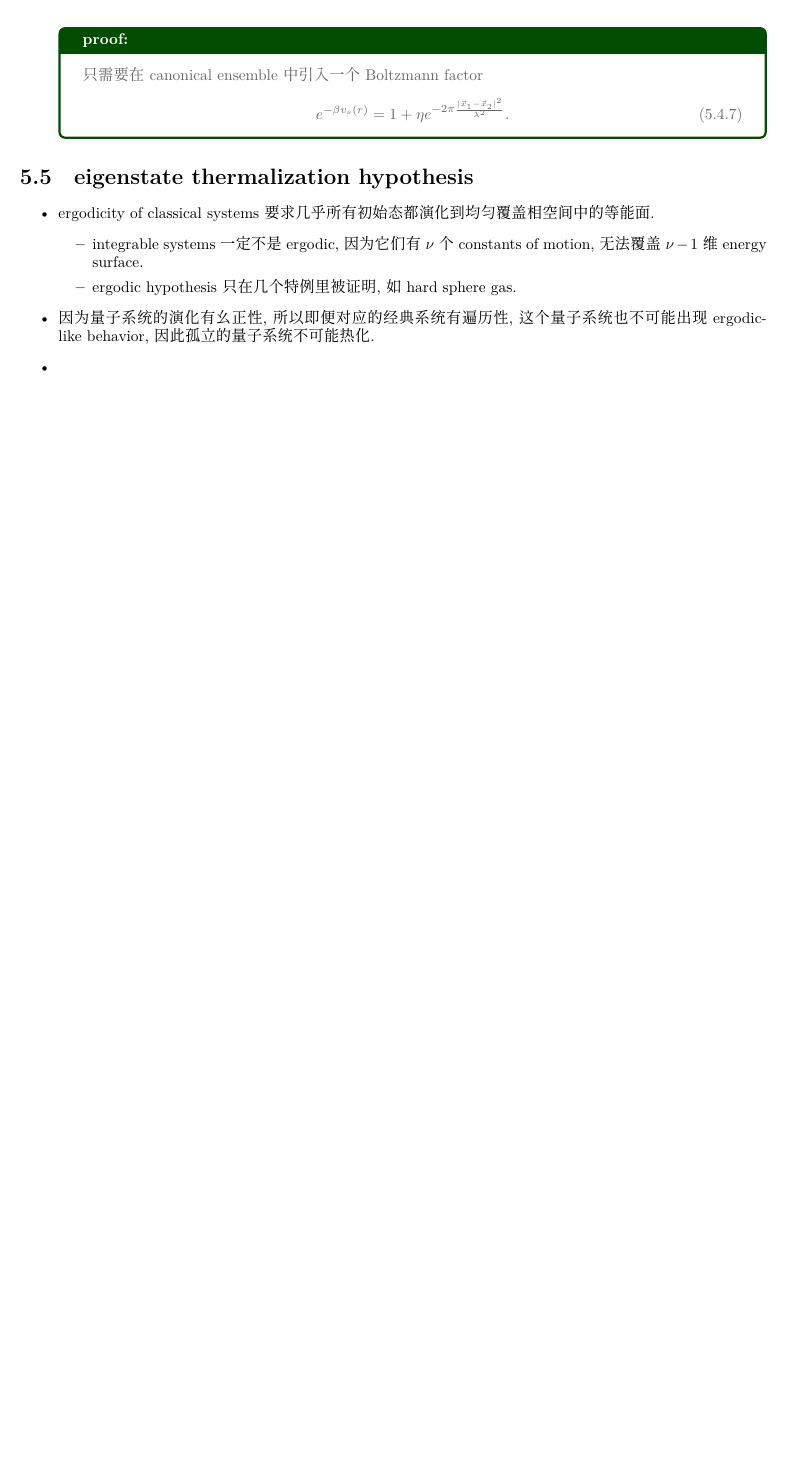
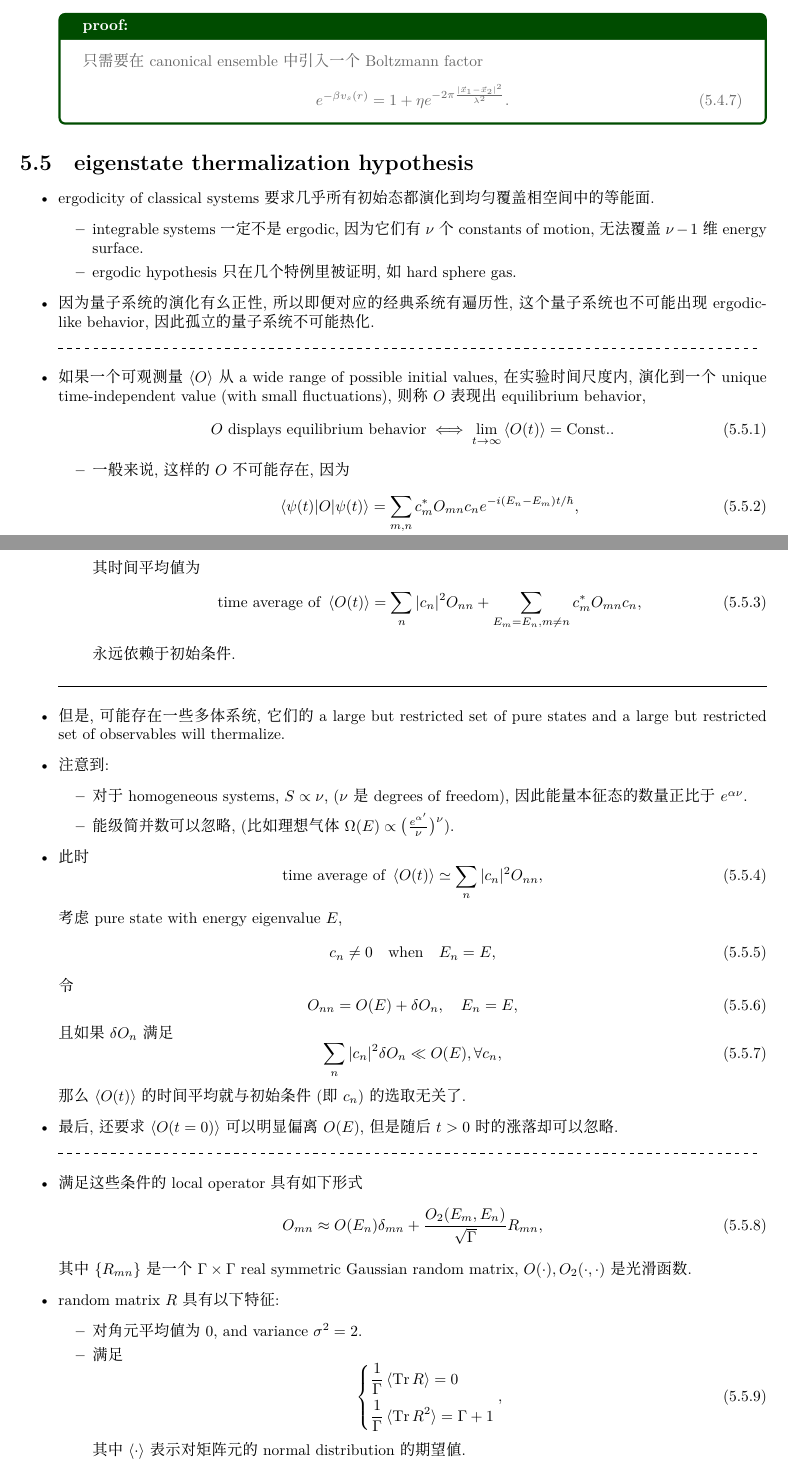
Before and after one commit to siyang03/my-note---Statistical-Field-Theory, a LaTeX thesis (Statistical Mechanics review/Statistical Mechanics.tex, which reads Statistical Mechanics review/chapters/formulation of quantum statistics.tex): part of page 28 of 30 before the commit and two parts of pages 28 and 29 of 34 after it, the two joined at a grey line, cut so that both start at the same text, the shorter picture padded with empty space. The pictures show the PDF file Statistical Mechanics review/Statistical Mechanics.pdf that the author committed with the source.

```diff
--- a/Statistical Mechanics review/chapters/formulation of quantum statistics.tex
+++ b/Statistical Mechanics review/chapters/formulation of quantum statistics.tex
@@ -158,4 +158,76 @@
 
 	\item 因为量子系统的演化有幺正性, 所以即便对应的经典系统有遍历性, 这个量子系统也不可能出现 ergodic-like behavior, 因此孤立的量子系统不可能热化.
 
-	\item
+	\noindent\hdashrule[0.5ex]{\linewidth}{0.5pt}{1mm} % horizontal dashed line
+
+	\item 如果一个可观测量 $\braket{O}$ 从 a wide range of possible initial values, 在实验时间尺度内, 演化到一个 unique time-independent value (with small fluctuations), 则称 $O$ 表现出 equilibrium behavior,
+	\begin{equation}
+		O \ \text{displays equilibrium behavior} \iff \lim_{t \rightarrow \infty} \braket{O(t)} = \text{Const.}.
+	\end{equation}
+	\begin{itemize}
+		\item 一般来说, 这样的 $O$ 不可能存在, 因为
+		\begin{equation}
+			\braket{\psi(t) | O | \psi(t)} = \sum_{m, n} c_m^* O_{m n} c_n e^{- i (E_n - E_m) t / \hbar},
+		\end{equation}
+		其时间平均值为
+		\begin{equation}
+			\text{time average of} \ \braket{O(t)} = \sum_n |c_n|^2 O_{n n} + \sum_{E_m = E_n, m \neq n} c_m^* O_{m n} c_n,
+		\end{equation}
+		永远依赖于初始条件.
+	\end{itemize}
+
+	\noindent\rule[0.5ex]{\linewidth}{0.5pt} % horizontal line
+
+	\item 但是, 可能存在一些多体系统, 它们的  a large but restricted set of pure states and a large but restricted set of observables will thermalize.
+
+	\item 注意到:
+	\begin{itemize}
+		\item 对于 homogeneous systems, $S \propto \nu$, ($\nu$ 是 degrees of freedom), 因此能量本征态的数量正比于 $e^{\alpha \nu}$.
+
+		\item 能级简并数可以忽略, (比如理想气体 $\Omega(E) \propto \big( \frac{e^{\alpha'}}{\nu} \big)^\nu$).
+	\end{itemize}
+
+	\item 此时
+	\begin{equation}
+		\text{time average of} \ \braket{O(t)} \simeq \sum_n |c_n|^2 O_{n n},
+	\end{equation}
+	考虑 pure state with energy eigenvalue $E$,
+	\begin{equation}
+		c_n \neq 0 \quad \text{when} \quad E_n = E,
+	\end{equation}
+	令
+	\begin{equation}
+		O_{n n} = O(E) + \delta O_n, \quad E_n = E,
+	\end{equation}
+	且如果 $\delta O_n$ 满足
+	\begin{equation}
+		\sum_n |c_n|^2 \delta O_n \ll O(E), \forall c_n,
+	\end{equation}
+	那么 $\braket{O(t)}$ 的时间平均就与初始条件 (即 $c_n$) 的选取无关了.
+
+	\item 最后, 还要求 $\braket{O(t = 0)}$ 可以明显偏离 $O(E)$, 但是随后 $t > 0$ 时的涨落却可以忽略.
+
+	\noindent\hdashrule[0.5ex]{\linewidth}{0.5pt}{1mm} % horizontal dashed line
+
+	\item 满足这些条件的 local operator 具有如下形式
+	\begin{equation}
+		O_{m n} \approx O(E_n) \delta_{m n} + \frac{O_2(E_m, E_n)}{\sqrt{\Gamma}} R_{m n},
+	\end{equation}
+	其中 $\{R_{m n}\}$ 是一个 $\Gamma \times \Gamma$ real symmetric Gaussian random matrix, $O(\cdot), O_2(\cdot, \cdot)$ 是光滑函数.
+
+	\item random matrix $R$ 具有以下特征:
+	\begin{itemize}
+		\item 对角元平均值为 $0$, and variance $\sigma^2 = 2$.
+
+		\item 满足
+		\begin{equation} \label{5.5.9}
+			\begin{dcases}
+				\frac{1}{\Gamma} \braket{\mathrm{Tr} \, R} = 0 \\
+				\frac{1}{\Gamma} \braket{\mathrm{Tr} \, R^2} = \Gamma + 1
+			\end{dcases},
+		\end{equation}
+		其中 $\braket{\cdot}$ 表示对矩阵元的 normal distribution 的期望值.
+
+		\item 对于 $\Gamma \gg 1$, $R$ 的本征值 $\lambda$ 的概率分布函数呈半圆形
+		\begin{equation}
+			\rho(x = {\textstyle \frac{\lambda}{\sqrt{\Gamma}}}) = \frac{1}{2 \pi} \sqrt{4 - x^2}, x \in [- 2, 2],
```
Also changed, not shown: Statistical Mechanics review/Statistical Mechanics.tex (+2 -0 lines), Statistical Mechanics review/chapters/the theory of simple gases.tex (added, +146 -0 lines), Statistical Mechanics review/Statistical Mechanics.pdf, Statistical Mechanics review/chapters/figures/grand partition functions with g = 3, epsilon = 0.7.pdf (added), Statistical Mechanics review/chapters/formulation of quantum statistics.tex (7 more changed lines).
